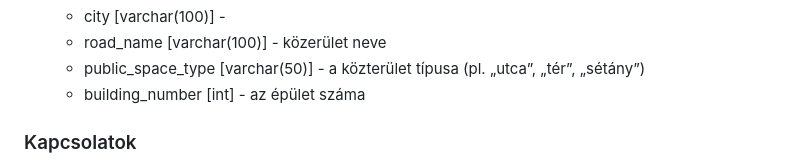
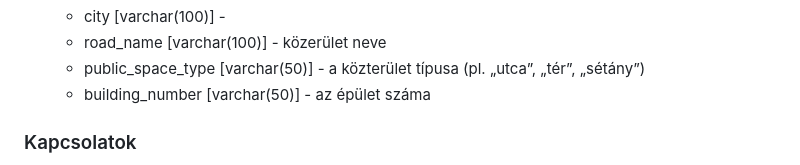
Before and after one commit to kovacsmate3/szakdolgozat-apontonkft, a Markdown page: README.md, the part around the change. GitHub-like rendering.

```diff
--- a/README.md
+++ b/README.md
@@ -109,7 +109,7 @@ A megfelelő adatbázis táblák és modellek implementálása az alábbiak szer
   * city [varchar(100)] -
   * road_name [varchar(100)] - közerület neve
   * public_space_type [varchar(50)] - a közterület típusa (pl. „utca”, „tér”, „sétány”)
-  * building_number [int] - az épület száma
+  * building_number [varchar(50)] - az épület száma
 
 ### Kapcsolatok
 * User `N : 1` Role
```
